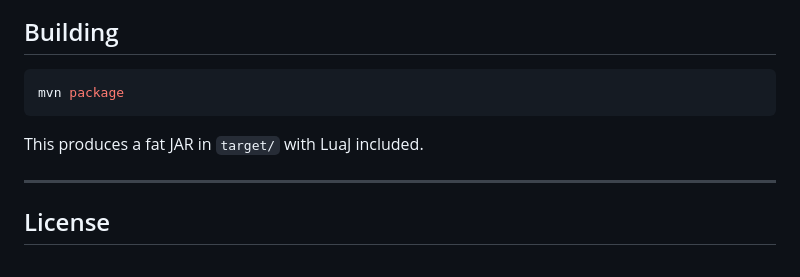
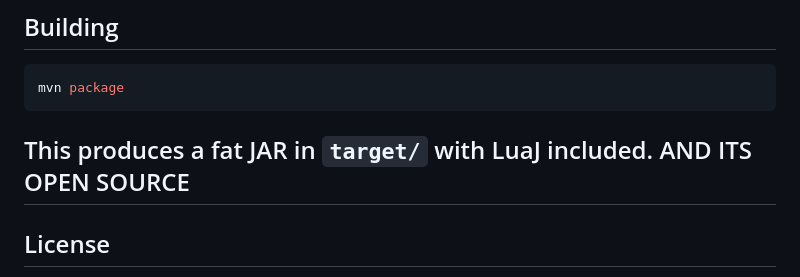
Before and after one commit to CheeseGuy100/Orange-Modloader, a Markdown page: README.md, the part around the change. Drawn GitHub-style.

````diff
--- a/README.md
+++ b/README.md
@@ -169,7 +169,7 @@ mvn package
 ```
 
 This produces a fat JAR in `target/` with LuaJ included.
-
+AND ITS OPEN SOURCE
 ---
 
 ## License
````
